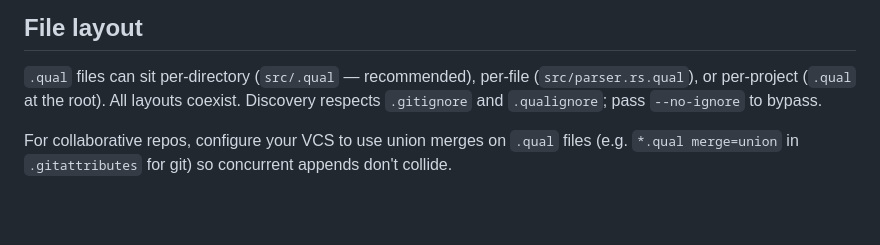
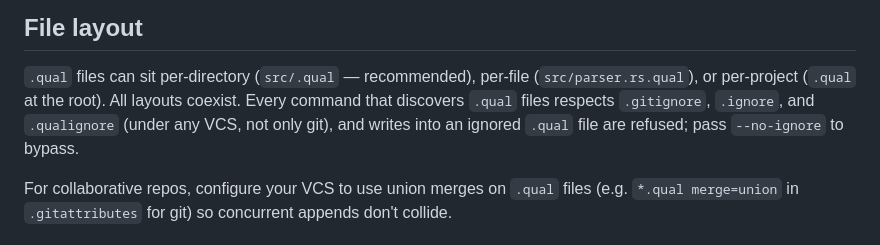
Before and after one commit to empathic/qualifier, a Markdown page: README.md, the part around the change. Rendered like a GitHub page; blank space fills up the shorter version.

Commit message:
docs(spec,readme): document .ignore, ignore rules outside git, and every command that discovers .qual files (9c7f30d6)

```diff
--- a/README.md
+++ b/README.md
@@ -128,8 +128,9 @@ records or collapses history into epoch records.
 
 `.qual` files can sit per-directory (`src/.qual` — recommended), per-file
 (`src/parser.rs.qual`), or per-project (`.qual` at the root). All layouts
-coexist. Discovery respects `.gitignore` and `.qualignore`; pass
-`--no-ignore` to bypass.
+coexist. Every command that discovers `.qual` files respects `.gitignore`,
+`.ignore`, and `.qualignore` (under any VCS, not only git), and writes into
+an ignored `.qual` file are refused; pass `--no-ignore` to bypass.
 
 For collaborative repos, configure your VCS to use union merges on `.qual`
 files (e.g. `*.qual merge=union` in `.gitattributes` for git) so concurrent
```
Also changed, not shown: SPEC.md (+22 -7 lines).
